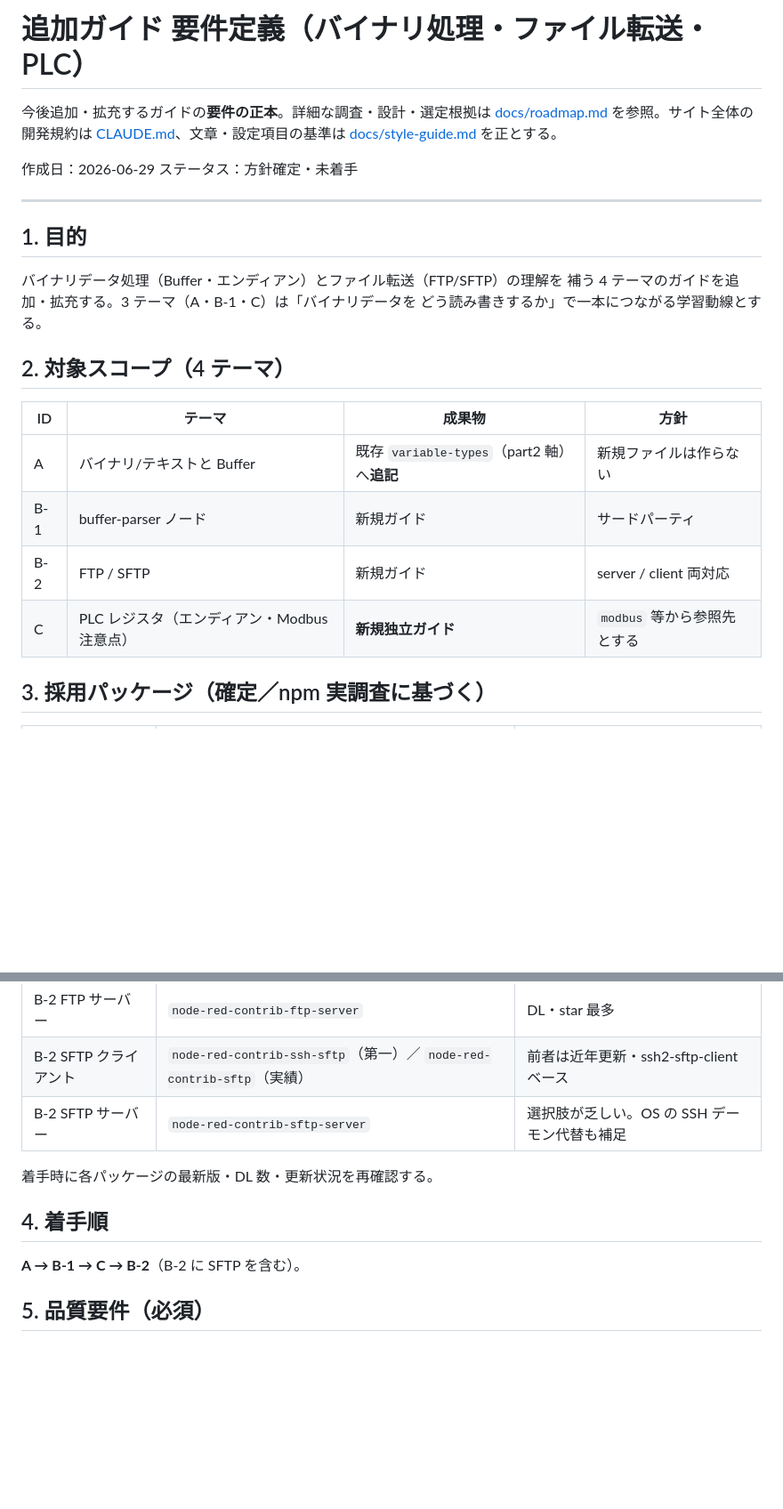
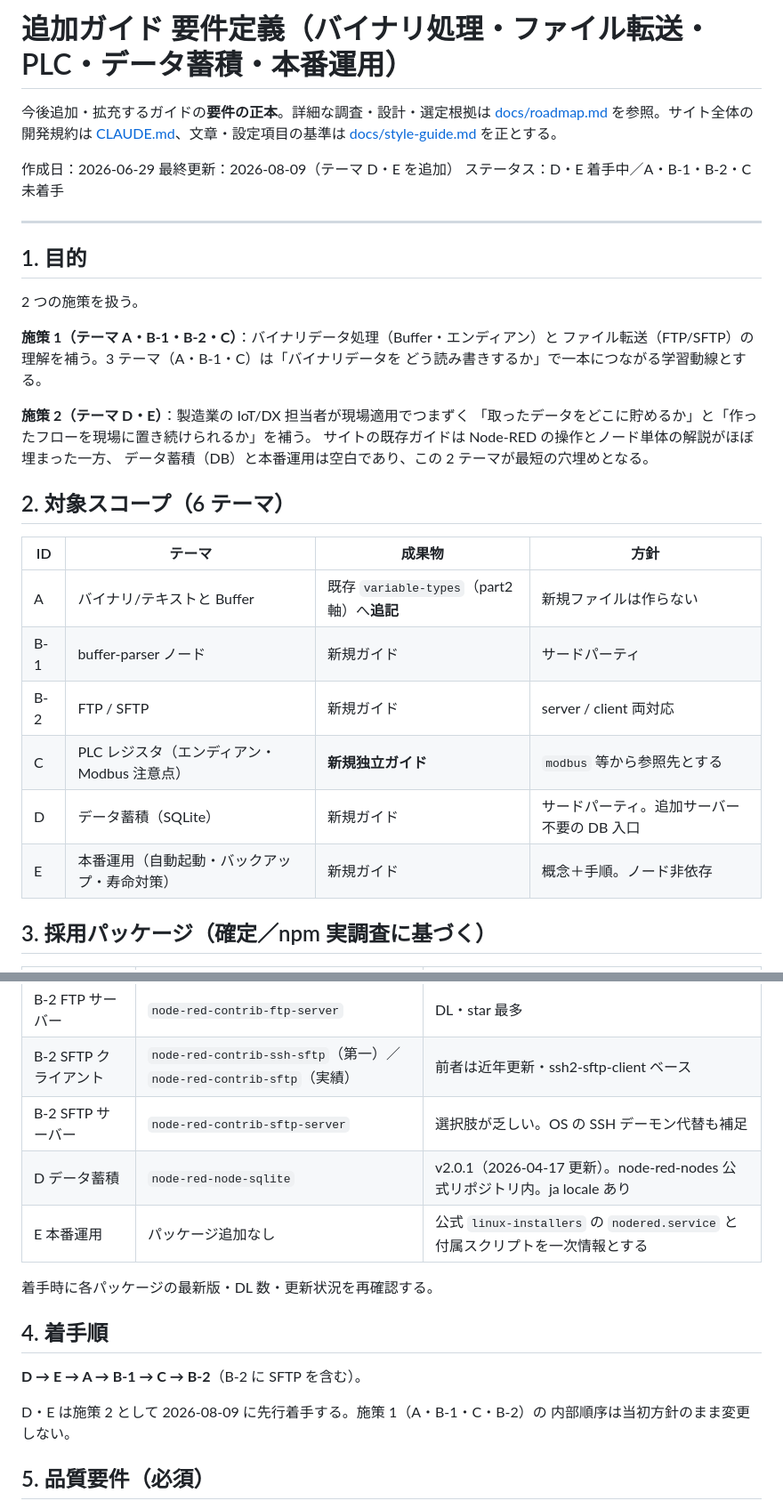
Before and after one commit to GMSTechJP/gmstechjp.github.io, a Markdown page: requirements.md, 2 parts joined by grey strips. Shown at 89% size. GitHub-like rendering; blank space fills up the shorter version.

Commit message:
docs: 要件定義にデータ蓄積と本番運用のテーマを追加
製造業の IoT/DX 担当者向けにサイトを見直した結果、「取ったデータを
どこに貯めるか」と「作ったフローを現場に置き続けられるか」が空白で
あると判明したため、正本にテーマ D・E を追加する。

- 表題と第1章を施策1（バイナリ/転送/PLC）と施策2（蓄積/運用）の
  二本立てに変更
- 第2章スコープ表を4テーマから6テーマへ拡張
- 第3章に node-red-node-sqlite と linux-installers を追記
- 第4章の着手順を D → E → A → B-1 → C → B-2 に更新
- 第6章に SQLite のネイティブビルド制約と環境バッジの方針を追記
- 第7章の受け入れ基準に validate-flow-json.py の実行を追加
- 第8章として変更履歴を新設

Co-Authored-By: Claude Opus 5 (1M context) <noreply@anthropic.com>

```diff
--- a/requirements.md
+++ b/requirements.md
@@ -1,4 +1,4 @@
-# 追加ガイド 要件定義（バイナリ処理・ファイル転送・PLC）
+# 追加ガイド 要件定義（バイナリ処理・ファイル転送・PLC・データ蓄積・本番運用）
 
 今後追加・拡充するガイドの**要件の正本**。詳細な調査・設計・選定根拠は
 [docs/roadmap.md](docs/roadmap.md) を参照。サイト全体の開発規約は
@@ -6,17 +6,25 @@
 [docs/style-guide.md](docs/style-guide.md) を正とする。
 
 作成日：2026-06-29
-ステータス：方針確定・未着手
+最終更新：2026-08-09（テーマ D・E を追加）
+ステータス：D・E 着手中／A・B-1・B-2・C 未着手
 
 ---
 
 ## 1. 目的
 
-バイナリデータ処理（Buffer・エンディアン）とファイル転送（FTP/SFTP）の理解を
-補う 4 テーマのガイドを追加・拡充する。3 テーマ（A・B-1・C）は「バイナリデータを
+2 つの施策を扱う。
+
+**施策 1（テーマ A・B-1・B-2・C）**：バイナリデータ処理（Buffer・エンディアン）と
+ファイル転送（FTP/SFTP）の理解を補う。3 テーマ（A・B-1・C）は「バイナリデータを
 どう読み書きするか」で一本につながる学習動線とする。
 
-## 2. 対象スコープ（4 テーマ）
+**施策 2（テーマ D・E）**：製造業の IoT/DX 担当者が現場適用でつまずく
+「取ったデータをどこに貯めるか」と「作ったフローを現場に置き続けられるか」を補う。
+サイトの既存ガイドは Node-RED の操作とノード単体の解説がほぼ埋まった一方、
+データ蓄積（DB）と本番運用は空白であり、この 2 テーマが最短の穴埋めとなる。
+
+## 2. 対象スコープ（6 テーマ）
 
 | ID | テーマ | 成果物 | 方針 |
 | --- | --- | --- | --- |
@@ -24,6 +32,8 @@
 | B-1 | buffer-parser ノード | 新規ガイド | サードパーティ |
 | B-2 | FTP / SFTP | 新規ガイド | server / client 両対応 |
 | C | PLC レジスタ（エンディアン・Modbus 注意点） | **新規独立ガイド** | `modbus` 等から参照先とする |
+| D | データ蓄積（SQLite） | 新規ガイド | サードパーティ。追加サーバー不要の DB 入口 |
+| E | 本番運用（自動起動・バックアップ・寿命対策） | 新規ガイド | 概念＋手順。ノード非依存 |
 
 ## 3. 採用パッケージ（確定／npm 実調査に基づく）
 
@@ -34,12 +44,17 @@
 | B-2 FTP サーバー | `node-red-contrib-ftp-server` | DL・star 最多 |
 | B-2 SFTP クライアント | `node-red-contrib-ssh-sftp`（第一）／ `node-red-contrib-sftp`（実績） | 前者は近年更新・ssh2-sftp-client ベース |
 | B-2 SFTP サーバー | `node-red-contrib-sftp-server` | 選択肢が乏しい。OS の SSH デーモン代替も補足 |
+| D データ蓄積 | `node-red-node-sqlite` | v2.0.1（2026-04-17 更新）。node-red-nodes 公式リポジトリ内。ja locale あり |
+| E 本番運用 | パッケージ追加なし | 公式 `linux-installers` の `nodered.service` と付属スクリプトを一次情報とする |
 
 着手時に各パッケージの最新版・DL 数・更新状況を再確認する。
 
 ## 4. 着手順
 
-**A → B-1 → C → B-2**（B-2 に SFTP を含む）。
+**D → E → A → B-1 → C → B-2**（B-2 に SFTP を含む）。
+
+D・E は施策 2 として 2026-08-09 に先行着手する。施策 1（A・B-1・C・B-2）の
+内部順序は当初方針のまま変更しない。
 
 ## 5. 品質要件（必須）
 
```
Also changed, not shown: other parts of requirements.md (+15 -1 lines).
